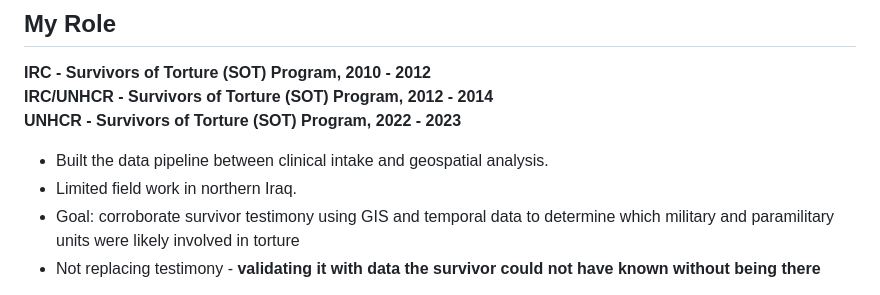
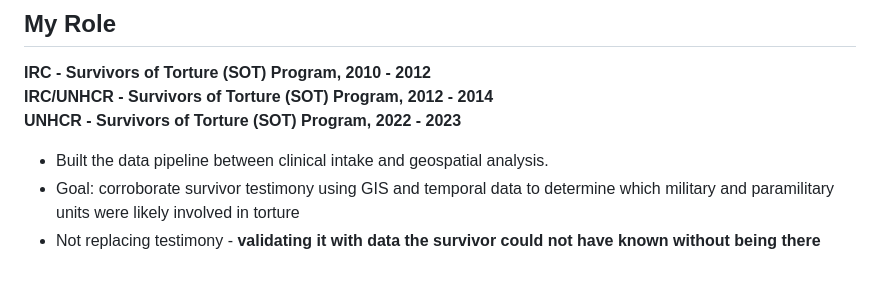
Before and after one commit to deidyomega/asu-lecture-sot, a Markdown page: lecture.md, the part around the change. Drawn GitHub-style.

Commit message:
progress

```diff
--- a/lecture.md
+++ b/lecture.md
@@ -43,7 +43,6 @@ Apr 9th - Arizona State University
 **UNHCR - Survivors of Torture (SOT) Program, 2022 - 2023**
 
 - Built the data pipeline between clinical intake and geospatial analysis.
-- Limited field work in northern Iraq.
 - Goal: corroborate survivor testimony using GIS and temporal data to determine which military and paramilitary units were likely involved in torture
 - Not replacing testimony - **validating it with data the survivor could not have known without being there**
 
```
